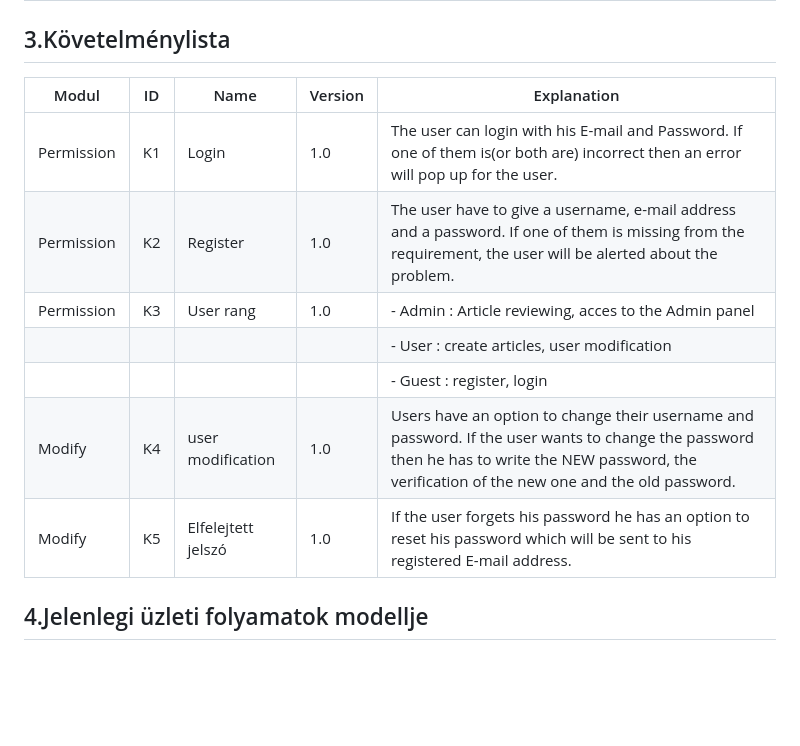
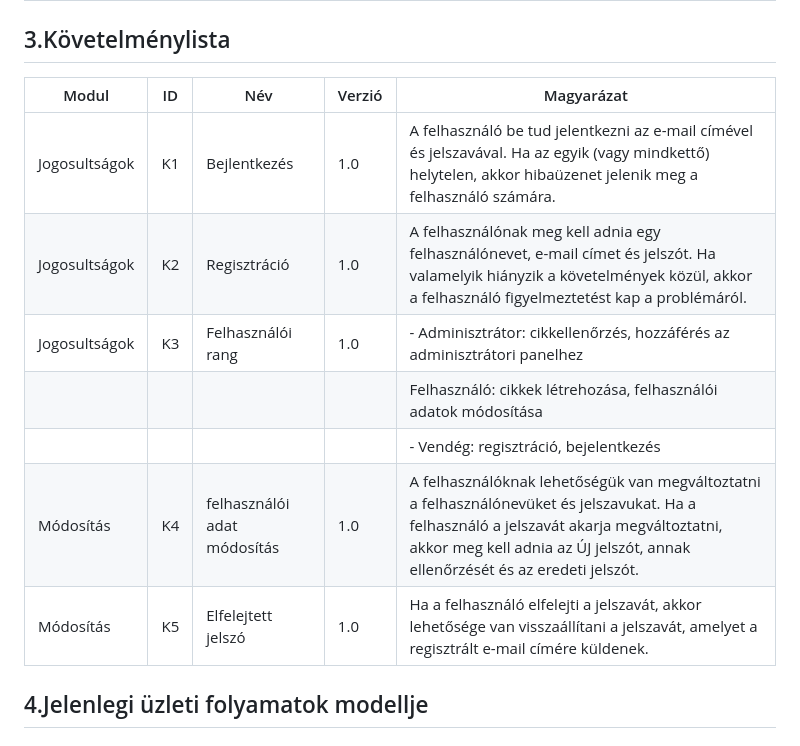
Before and after one commit to ekeamiowner/AMI, a Markdown page: docs/Funckionális specifikáció.md, the part around the change. GitHub-like rendering; blank space fills up the shorter version.

Commit message:
Added hungarian Requirement List

```diff
--- a/docs/Funckionális specifikáció.md
+++ b/docs/Funckionális specifikáció.md
@@ -9,15 +9,15 @@
 
 
 ## 3.Követelménylista
-| Modul  | ID  | Name |  Version | Explanation |
+| Modul  | ID  | Név |  Verzió | Magyarázat |
 |---|---|---|---|---|
-| Permission  | K1  | Login | 1.0  | The user can login with his E-mail and Password. If one of them is(or both are) incorrect then an error will pop up for the user.  |
-| Permission | K2 | Register |  1.0 | The user have to give a username, e-mail address and a password. If one of them is missing from the requirement, the user will be alerted about the problem. |
-| Permission | K3 | User rang |  1.0 | - Admin : Article reviewing, acces to the Admin panel |
-| | | | | - User : create articles, user modification |
-| | | | | - Guest : register, login |
-| Modify | K4 | user modification |  1.0 | Users have an option to change their username and password. If the user wants to change the password then he has to write the NEW password, the verification of the new one and the old password. |
-| Modify | K5 | Elfelejtett jelszó |  1.0 | If the user forgets his password he has an option to reset his password which will be sent to his registered E-mail address. |
+| Jogosultságok  | K1  | Bejlentkezés | 1.0  | A felhasználó be tud jelentkezni az e-mail címével és jelszavával. Ha az egyik (vagy mindkettő) helytelen, akkor hibaüzenet jelenik meg a felhasználó számára.  |
+| Jogosultságok | K2 | Regisztráció |  1.0 | A felhasználónak meg kell adnia egy felhasználónevet, e-mail címet és jelszót. Ha valamelyik hiányzik a követelmények közül, akkor a felhasználó figyelmeztetést kap a problémáról. |
+| Jogosultságok | K3 | Felhasználói rang |  1.0 | - Adminisztrátor: cikkellenőrzés, hozzáférés az adminisztrátori panelhez<br> |
+| | | | |  Felhasználó: cikkek létrehozása, felhasználói adatok módosítása<br> |
+| | | | | - Vendég: regisztráció, bejelentkezés |
+| Módosítás | K4 | felhasználói adat módosítás |  1.0 | A felhasználóknak lehetőségük van megváltoztatni a felhasználónevüket és jelszavukat. Ha a felhasználó a jelszavát akarja megváltoztatni, akkor meg kell adnia az ÚJ jelszót, annak ellenőrzését és az eredeti jelszót. |
+| Módosítás | K5 | Elfelejtett jelszó |  1.0 | Ha a felhasználó elfelejti a jelszavát, akkor lehetősége van visszaállítani a jelszavát, amelyet a regisztrált e-mail címére küldenek. |
 
 
 ## 4.Jelenlegi üzleti folyamatok modellje
```
